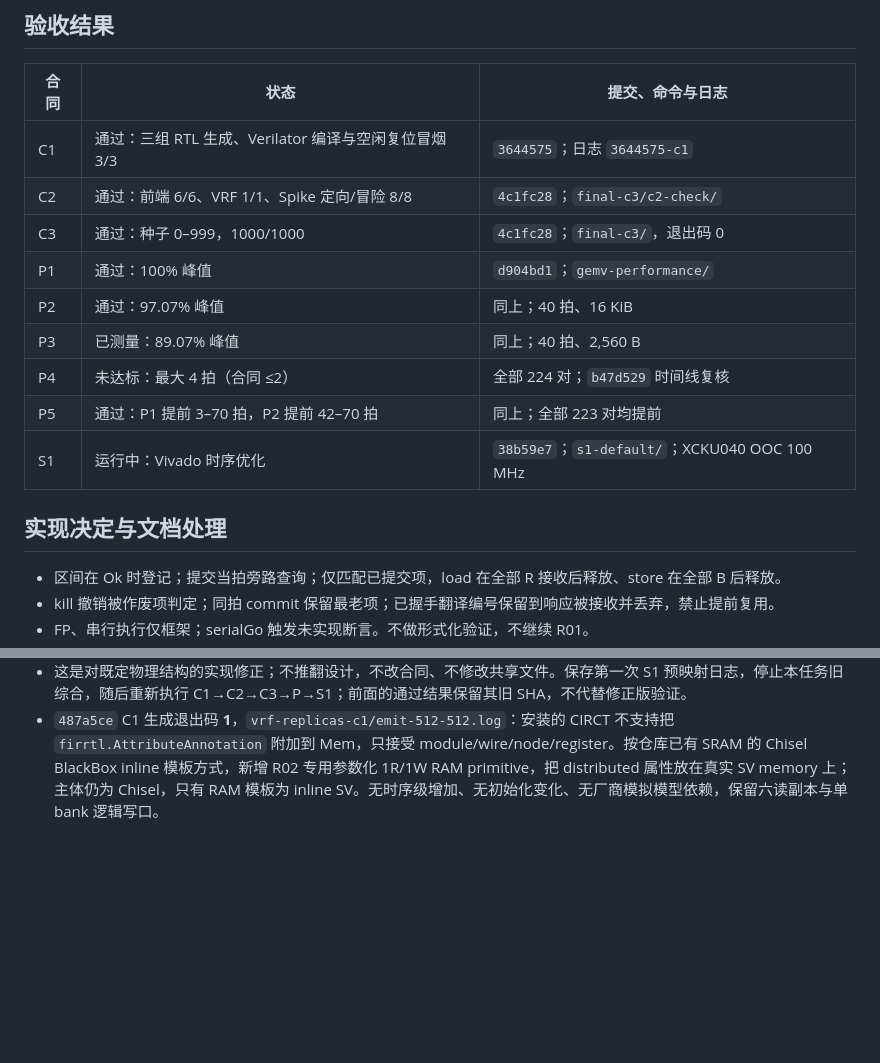
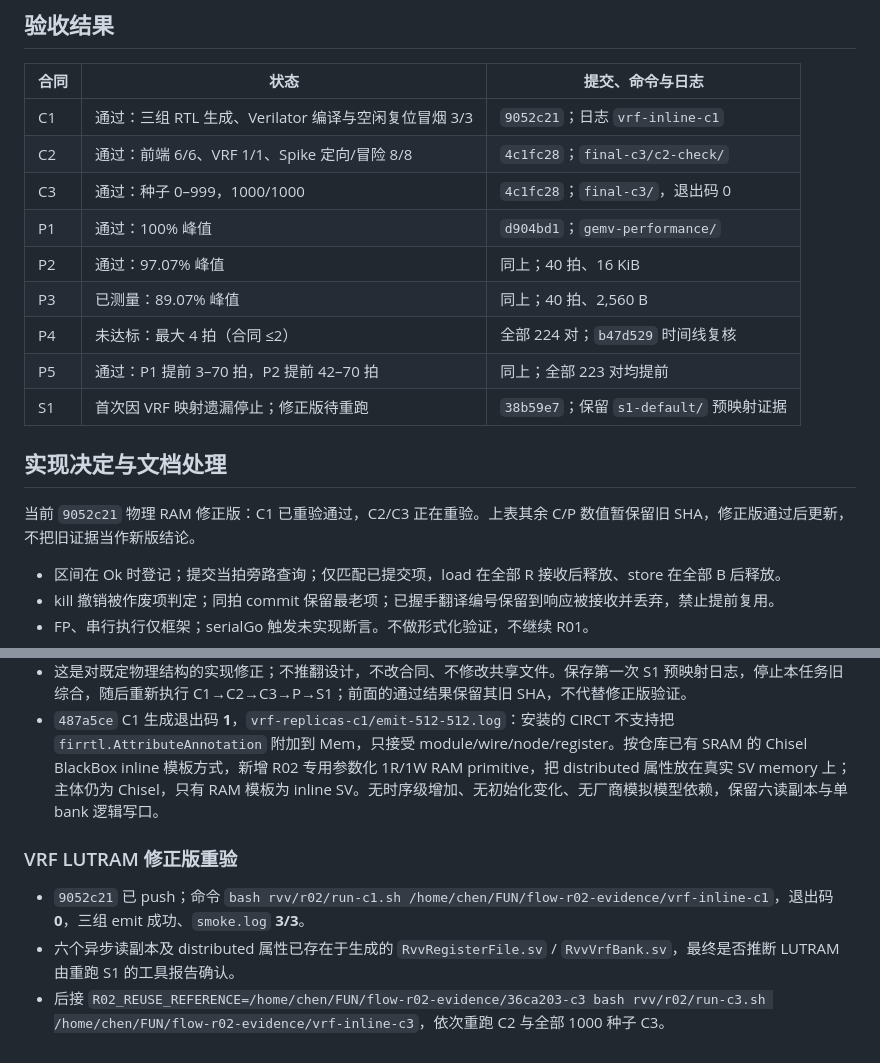
Before and after one commit to RanxiChen/flow, a Markdown page: docs/tasks/R02-report.md, 2 parts joined by grey strips. Rendered like a GitHub page; blank space fills up the shorter version.

Commit message:
docs(rvv): record explicit LUTRAM C1 revalidation

```diff
--- a/docs/tasks/R02-report.md
+++ b/docs/tasks/R02-report.md
@@ -16,7 +16,7 @@
 
 | 合同 | 状态 | 提交、命令与日志 |
 | --- | --- | --- |
-| C1 | 通过：三组 RTL 生成、Verilator 编译与空闲复位冒烟 3/3 | `3644575`；日志 `3644575-c1` |
+| C1 | 通过：三组 RTL 生成、Verilator 编译与空闲复位冒烟 3/3 | `9052c21`；日志 `vrf-inline-c1` |
 | C2 | 通过：前端 6/6、VRF 1/1、Spike 定向/冒险 8/8 | `4c1fc28`；`final-c3/c2-check/` |
 | C3 | 通过：种子 0–999，1000/1000 | `4c1fc28`；`final-c3/`，退出码 0 |
 | P1 | 通过：100% 峰值 | `d904bd1`；`gemv-performance/` |
@@ -24,9 +24,11 @@
 | P3 | 已测量：89.07% 峰值 | 同上；40 拍、2,560 B |
 | P4 | 未达标：最大 4 拍（合同 ≤2） | 全部 224 对；`b47d529` 时间线复核 |
 | P5 | 通过：P1 提前 3–70 拍，P2 提前 42–70 拍 | 同上；全部 223 对均提前 |
-| S1 | 运行中：Vivado 时序优化 | `38b59e7`；`s1-default/`；XCKU040 OOC 100 MHz |
+| S1 | 首次因 VRF 映射遗漏停止；修正版待重跑 | `38b59e7`；保留 `s1-default/` 预映射证据 |
 
 ## 实现决定与文档处理
+
+当前 `9052c21` 物理 RAM 修正版：C1 已重验通过，C2/C3 正在重验。上表其余 C/P 数值暂保留旧 SHA，修正版通过后更新，不把旧证据当作新版结论。
 
 - 区间在 Ok 时登记；提交当拍旁路查询；仅匹配已提交项，load 在全部 R 接收后释放、store 在全部 B 后释放。
 - kill 撤销被作废项判定；同拍 commit 保留最老项；已握手翻译编号保留到响应被接收并丢弃，禁止提前复用。
@@ -155,3 +157,9 @@
 - S1 初步 RAM 映射暴露物理实现遗漏：`s1-default/vivado.stdout` 的 preliminary distributed RAM 表没有 VRF，六读口的单个 Chisel Mem 被展开为寄存器。返回缓冲已映射 7 RAMB36 + 1 RAMB18，但该表不是最终资源证据。为符合设计 3.6 的“六份读副本 + LUTRAM”，改成每个 bank 显式六份单读单写 Mem，并对存储器添加 `ram_style=distributed`。仲裁后同一逻辑写口广播到副本，字节使能、v0 shadow、读延迟和外部合同不变。
 - 这是对既定物理结构的实现修正；不推翻设计，不改合同、不修改共享文件。保存第一次 S1 预映射日志，停止本任务旧综合，随后重新执行 C1→C2→C3→P→S1；前面的通过结果保留其旧 SHA，不代替修正版验证。
 - `487a5ce` C1 生成退出码 **1**，`vrf-replicas-c1/emit-512-512.log`：安装的 CIRCT 不支持把 `firrtl.AttributeAnnotation` 附加到 Mem，只接受 module/wire/node/register。按仓库已有 SRAM 的 Chisel BlackBox inline 模板方式，新增 R02 专用参数化 1R/1W RAM primitive，把 distributed 属性放在真实 SV memory 上；主体仍为 Chisel，只有 RAM 模板为 inline SV。无时序级增加、无初始化变化、无厂商模拟模型依赖，保留六读副本与单 bank 逻辑写口。
+
+### VRF LUTRAM 修正版重验
+
+- `9052c21` 已 push；命令 `bash rvv/r02/run-c1.sh /home/chen/FUN/flow-r02-evidence/vrf-inline-c1`，退出码 **0**，三组 emit 成功、`smoke.log` **3/3**。
+- 六个异步读副本及 distributed 属性已存在于生成的 `RvvRegisterFile.sv` / `RvvVrfBank.sv`，最终是否推断 LUTRAM 由重跑 S1 的工具报告确认。
+- 后接 `R02_REUSE_REFERENCE=/home/chen/FUN/flow-r02-evidence/36ca203-c3 bash rvv/r02/run-c3.sh /home/chen/FUN/flow-r02-evidence/vrf-inline-c3`，依次重跑 C2 与全部 1000 种子 C3。
```
